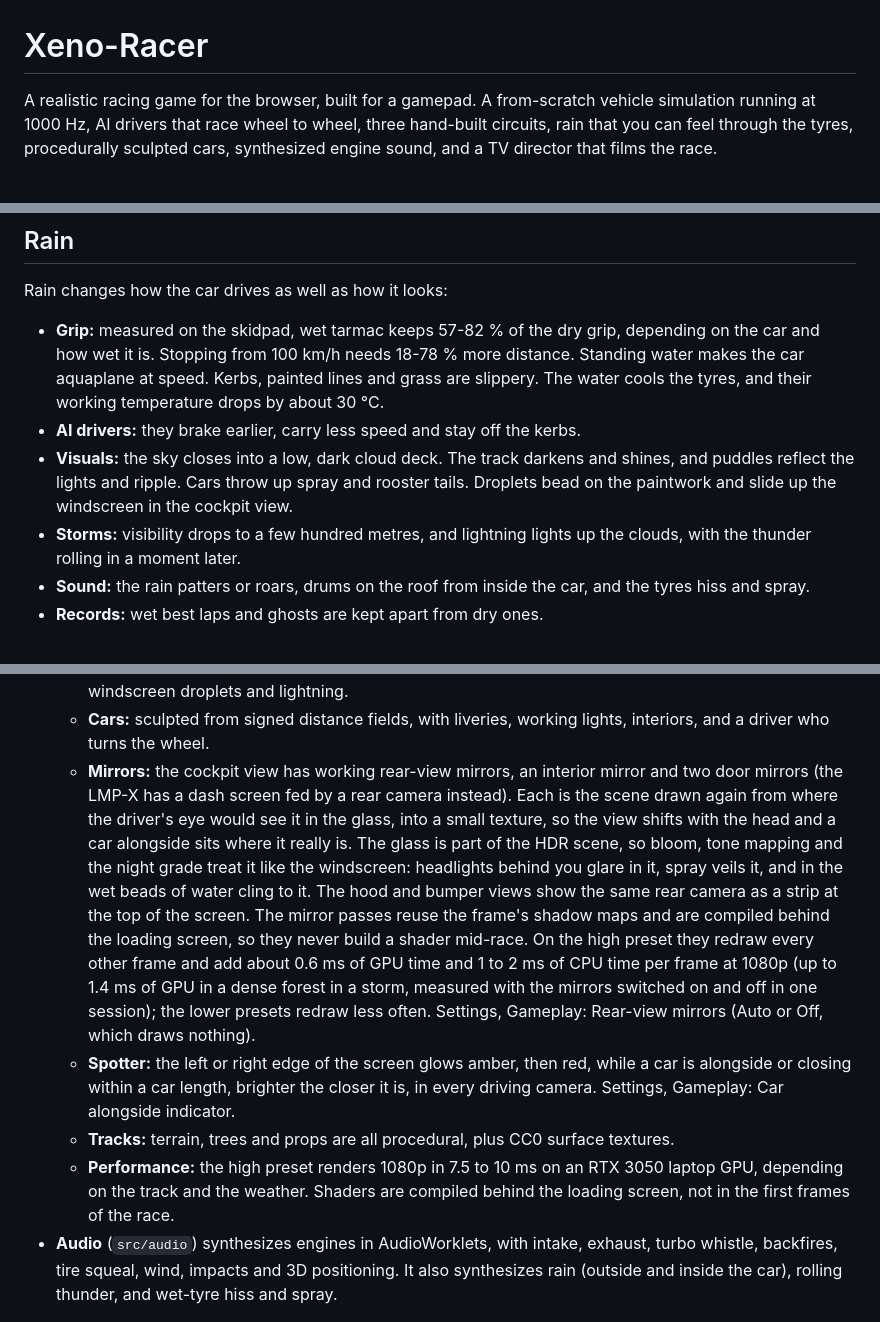
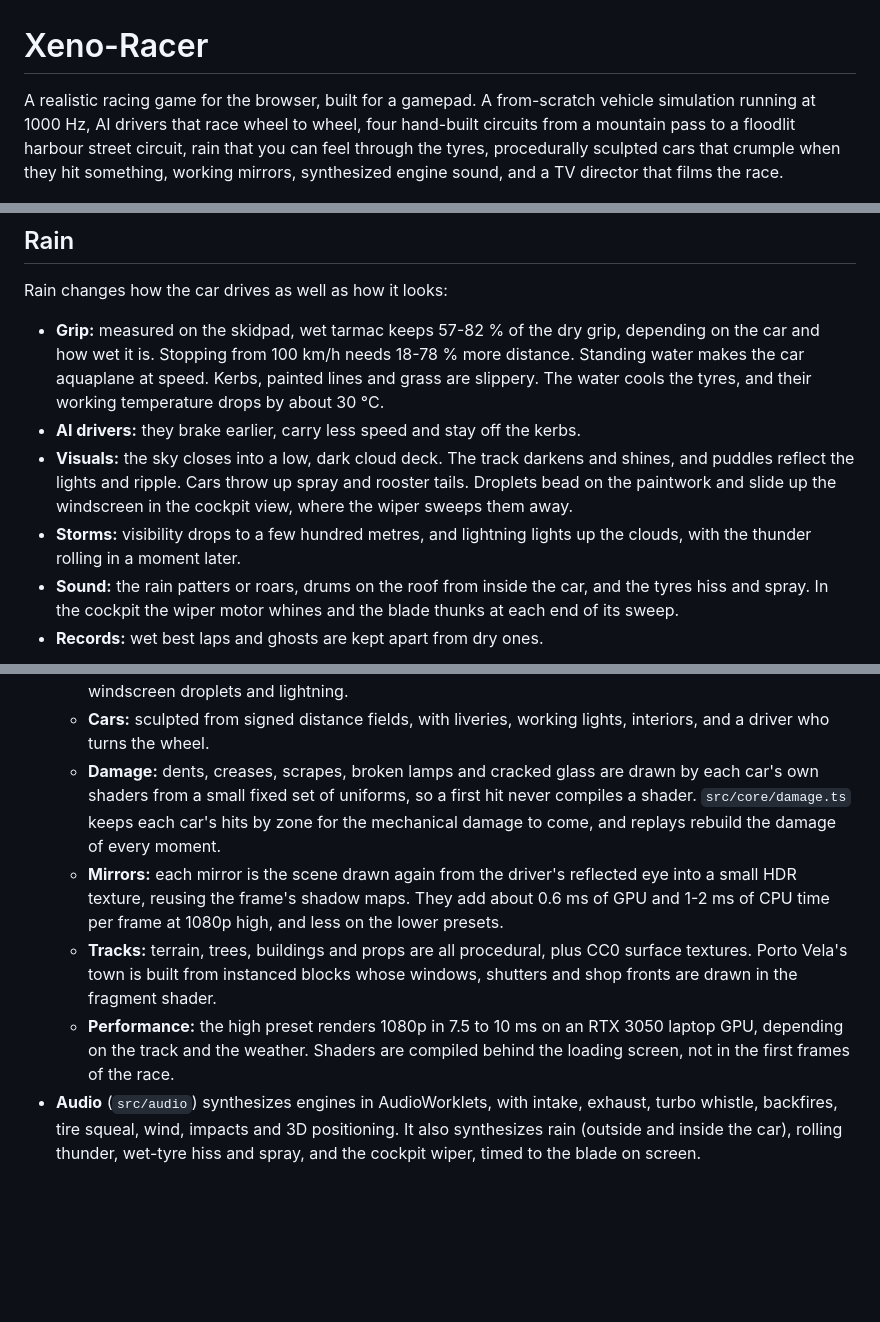
Before and after one commit to gabriel-berzescu/Xeno-Racer, a Markdown page: README.md, 3 parts joined by grey strips. Drawn GitHub-style; blank space fills up the shorter version.

```diff
--- a/README.md
+++ b/README.md
@@ -1,9 +1,10 @@
 # Xeno-Racer
 
 A realistic racing game for the browser, built for a gamepad. A from-scratch vehicle simulation
-running at 1000 Hz, AI drivers that race wheel to wheel, three hand-built circuits, rain that you
-can feel through the tyres, procedurally sculpted cars, synthesized engine sound, and a TV
-director that films the race.
+running at 1000 Hz, AI drivers that race wheel to wheel, four hand-built circuits from a mountain
+pass to a floodlit harbour street circuit, rain that you can feel through the tyres, procedurally
+sculpted cars that crumple when they hit something, working mirrors, synthesized engine sound, and
+a TV director that films the race.
 
 ![Racing up Kuroyama Pass](docs/img/kuroyama.jpg)
 
@@ -80,11 +92,11 @@ Rain changes how the car drives as well as how it looks:
 - **AI drivers:** they brake earlier, carry less speed and stay off the kerbs.
 - **Visuals:** the sky closes into a low, dark cloud deck. The track darkens and shines, and puddles
   reflect the lights and ripple. Cars throw up spray and rooster tails. Droplets bead on the
-  paintwork and slide up the windscreen in the cockpit view.
+  paintwork and slide up the windscreen in the cockpit view, where the wiper sweeps them away.
 - **Storms:** visibility drops to a few hundred metres, and lightning lights up the clouds, with the
   thunder rolling in a moment later.
 - **Sound:** the rain patters or roars, drums on the roof from inside the car, and the tyres hiss
-  and spray.
+  and spray. In the cockpit the wiper motor whines and the blade thunks at each end of its sweep.
 - **Records:** wet best laps and ghosts are kept apart from dry ones.
 
 ![Kuroyama in the rain at dusk](docs/img/rain.jpg)
@@ -111,11 +123,11 @@ Rain changes how the car drives as well as how it looks:
   - **Lighting and post:** cascaded sun shadows, ambient occlusion, bloom, sun shafts, motion blur and AgX tone mapping. At night, unlit scenery shifts toward the blue-grey the eye sees in the dark.
   - **Weather:** a rain-deck sky, rain particles, wet materials, puddles with screen-space reflections, spray, windscreen droplets and lightning.
   - **Cars:** sculpted from signed distance fields, with liveries, working lights, interiors, and a driver who turns the wheel.
-  - **Mirrors:** the cockpit view has working rear-view mirrors, an interior mirror and two door mirrors (the LMP-X has a dash screen fed by a rear camera instead). Each is the scene drawn again from where the driver's eye would see it in the glass, into a small texture, so the view shifts with the head and a car alongside sits where it really is. The glass is part of the HDR scene, so bloom, tone mapping and the night grade treat it like the windscreen: headlights behind you glare in it, spray veils it, and in the wet beads of water cling to it. The hood and bumper views show the same rear camera as a strip at the top of the screen. The mirror passes reuse the frame's shadow maps and are compiled behind the loading screen, so they never build a shader mid-race. On the high preset they redraw every other frame and add about 0.6 ms of GPU time and 1 to 2 ms of CPU time per frame at 1080p (up to 1.4 ms of GPU in a dense forest in a storm, measured with the mirrors switched on and off in one session); the lower presets redraw less often. Settings, Gameplay: Rear-view mirrors (Auto or Off, which draws nothing).
-  - **Spotter:** the left or right edge of the screen glows amber, then red, while a car is alongside or closing within a car length, brighter the closer it is, in every driving camera. Settings, Gameplay: Car alongside indicator.
-  - **Tracks:** terrain, trees and props are all procedural, plus CC0 surface textures.
+  - **Damage:** dents, creases, scrapes, broken lamps and cracked glass are drawn by each car's own shaders from a small fixed set of uniforms, so a first hit never compiles a shader. `src/core/damage.ts` keeps each car's hits by zone for the mechanical damage to come, and replays rebuild the damage of every moment.
+  - **Mirrors:** each mirror is the scene drawn again from the driver's reflected eye into a small HDR texture, reusing the frame's shadow maps. They add about 0.6 ms of GPU and 1-2 ms of CPU time per frame at 1080p high, and less on the lower presets.
+  - **Tracks:** terrain, trees, buildings and props are all procedural, plus CC0 surface textures. Porto Vela's town is built from instanced blocks whose windows, shutters and shop fronts are drawn in the fragment shader.
   - **Performance:** the high preset renders 1080p in 7.5 to 10 ms on an RTX 3050 laptop GPU, depending on the track and the weather. Shaders are compiled behind the loading screen, not in the first frames of the race.
-- **Audio** (`src/audio`) synthesizes engines in AudioWorklets, with intake, exhaust, turbo whistle, backfires, tire squeal, wind, impacts and 3D positioning. It also synthesizes rain (outside and inside the car), rolling thunder, and wet-tyre hiss and spray.
+- **Audio** (`src/audio`) synthesizes engines in AudioWorklets, with intake, exhaust, turbo whistle, backfires, tire squeal, wind, impacts and 3D positioning. It also synthesizes rain (outside and inside the car), rolling thunder, wet-tyre hiss and spray, and the cockpit wiper, timed to the blade on screen.
 
 ![TV camera](docs/img/tv.jpg)
 ![Car select](docs/img/showroom.jpg)
```
Also changed, not shown: other parts of README.md (+14 -3 lines), docs/img/portovela.jpg (added).
